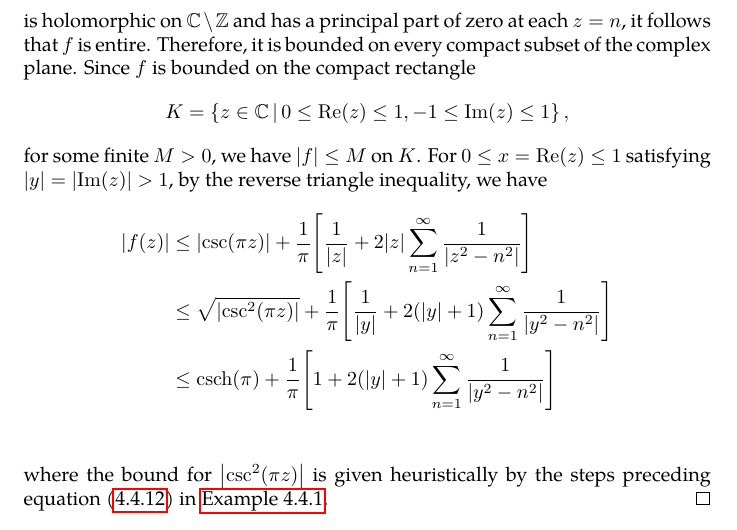
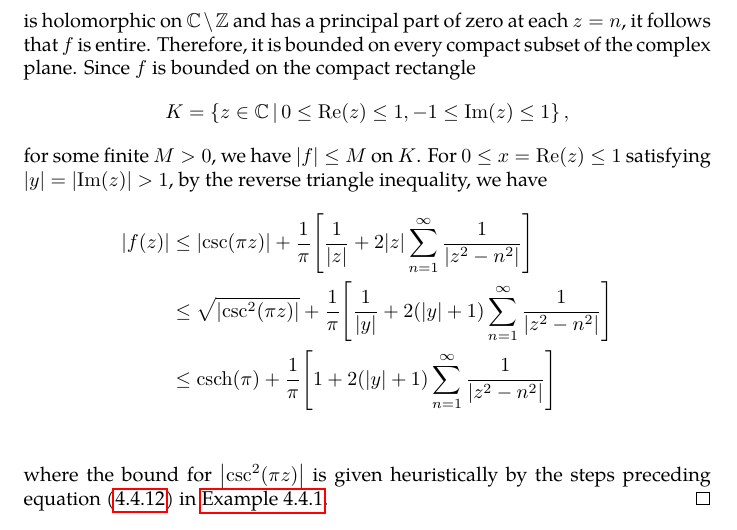
Before and after one commit to slipperking/complex-analysis-latex, a LaTeX document (main.tex): part of page 110 of 142, cut so that both start at the same text. Compiled offline with pdfLaTeX.

Commit message:
overleaf_to_git (Sun Jul 27 00:44:01 2025 -0700): update main.tex from r18692 to r18693

```diff
--- a/main.tex
+++ b/main.tex
@@ -2526,8 +2526,8 @@ As it turns out, an entire function can in fact be constructed for infinitely ma
     where \(\PV\) denotes the Cauchy principal value. Since \(\sum_{n=1}^\infty\frac{1}{n^2}\) is convergent, it follows that the principal (symmetric) value summation is uniformly convergent on compact subsets of \(\mathbb{C}\setminus\mathbb{Z}\) by the Weierstrass \(M\)--Test (\autoref{thm:weierstrassmtest}). It follows that this sum is holomorphic on \(\mathbb{C}\setminus\mathbb{Z}\) by \autoref{thm:weierstrassuniformlimit}. Since the function defined by \[f(z)=\csc(\pi z)-\frac{1}{\pi}\qty[\frac{1}{z}+2z\sum_{n=1}^\infty \frac{(-1)^n}{z^2-n^2}]\] is holomorphic on \(\mathbb{C}\setminus\mathbb{Z}\) and has a principal part of zero at each \(z=n\), it follows that \(f\) is entire. Therefore, it is bounded on every compact subset of the complex plane. Since \(f\) is bounded on the compact rectangle \[K=\cbraces{z\in\mathbb{C}}{0\leq\Re(z)\leq 1,-1\leq\Im(z)\leq 1},\] for some finite \(M>0\), we have \(\abs{f}\leq M\) on \(K\). For \(0\leq x=\Re(z)\leq 1\) satisfying \(\abs{y}=\abs{\Im(z)}>1\), by the reverse triangle inequality, we have
     \begin{align*}
         \abs{f(z)}&\leq\abs{\csc(\pi z)}+\frac{1}{\pi}\qty[\frac{1}{\abs{z}}+2\abs{z}\sum_{n=1}^\infty\frac{1}{\abs{z^2-n^2}}]\\
-        &\leq\sqrt{\abs{\csc^2(\pi z)}}+\frac{1}{\pi}\qty[\frac{1}{\abs{y}}+2\qty(\abs{y}+1)\sum_{n=1}^\infty\frac{1}{\abs{y^2-n^2}}]\\
-        &\leq\csch(\pi)+\frac{1}{\pi}\qty[1+2\qty(\abs{y}+1)\sum_{n=1}^\infty\frac{1}{\abs{y^2-n^2}}]\\
+        &\leq\sqrt{\abs{\csc^2(\pi z)}}+\frac{1}{\pi}\qty[\frac{1}{\abs{y}}+2\qty(\abs{y}+1)\sum_{n=1}^\infty\frac{1}{\abs{z^2-n^2}}]\\
+        &\leq\csch(\pi)+\frac{1}{\pi}\qty[1+2\qty(\abs{y}+1)\sum_{n=1}^\infty\frac{1}{\abs{z^2-n^2}}]\\
     \end{align*}
     where the bound for \(\abs{\csc^2(\pi z)}\) is given heuristically by the steps preceding equation~\eqref{eq:csc^2poleexpansionuniformbound} in \autoref{ex:csc^2poleexpansion}.
 \end{proof}
```
